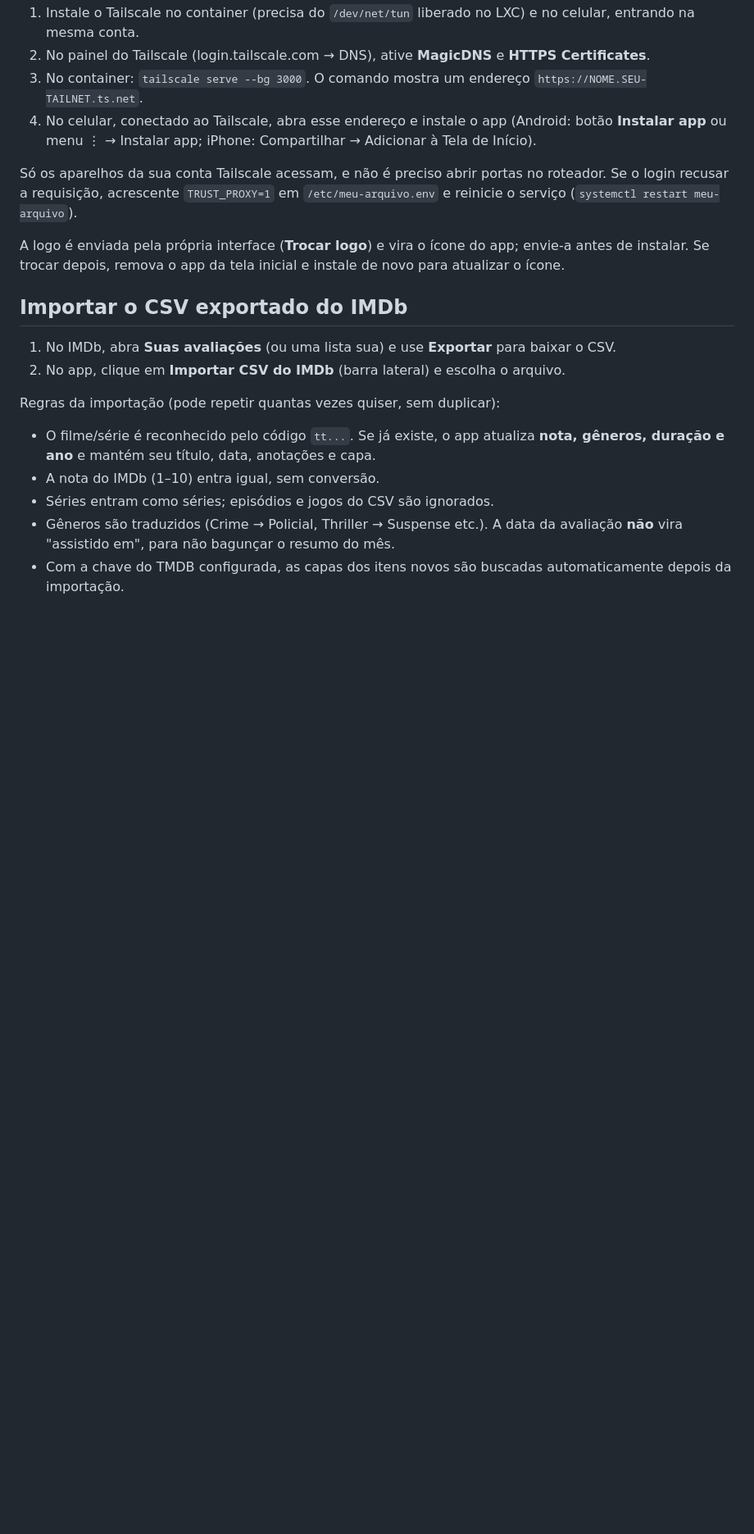
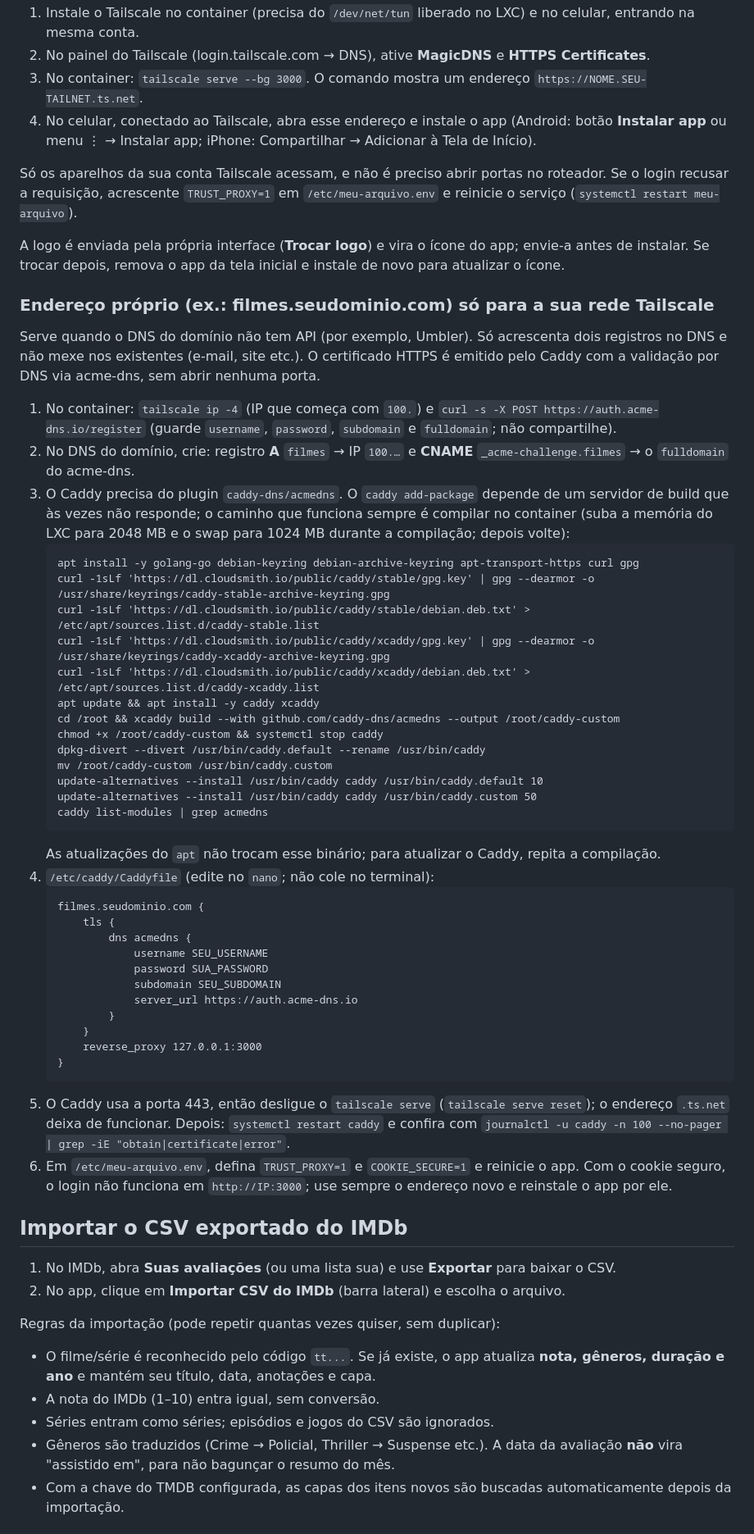
Before and after one commit to wanderson-me/kometemp, a Markdown page: DEPLOY.md, the part around the change. Shown at 82% size. Rendered like a GitHub page; blank space fills up the shorter version.

Commit message:
DEPLOY: endereço próprio com Caddy e acme-dns (DNS sem API), via Tailscale
Co-Authored-By: Claude Sonnet 5.5 <noreply@anthropic.com>
Claude-Session: https://claude.ai/code/session_01YYxEMzFX4QEhsMHmU7rV1p

````diff
--- a/DEPLOY.md
+++ b/DEPLOY.md
@@ -92,6 +92,46 @@ Só os aparelhos da sua conta Tailscale acessam, e não é preciso abrir portas
 
 A logo é enviada pela própria interface (**Trocar logo**) e vira o ícone do app; envie-a antes de instalar. Se trocar depois, remova o app da tela inicial e instale de novo para atualizar o ícone.
 
+### Endereço próprio (ex.: filmes.seudominio.com) só para a sua rede Tailscale
+
+Serve quando o DNS do domínio não tem API (por exemplo, Umbler). Só acrescenta dois registros no DNS e não mexe nos existentes (e-mail, site etc.). O certificado HTTPS é emitido pelo Caddy com a validação por DNS via acme-dns, sem abrir nenhuma porta.
+
+1. No container: `tailscale ip -4` (IP que começa com `100.`) e `curl -s -X POST https://auth.acme-dns.io/register` (guarde `username`, `password`, `subdomain` e `fulldomain`; não compartilhe).
+2. No DNS do domínio, crie: registro **A** `filmes` → IP `100.…` e **CNAME** `_acme-challenge.filmes` → o `fulldomain` do acme-dns.
+3. O Caddy precisa do plugin `caddy-dns/acmedns`. O `caddy add-package` depende de um servidor de build que às vezes não responde; o caminho que funciona sempre é compilar no container (suba a memória do LXC para 2048 MB e o swap para 1024 MB durante a compilação; depois volte):
+   ```
+   apt install -y golang-go debian-keyring debian-archive-keyring apt-transport-https curl gpg
+   curl -1sLf 'https://dl.cloudsmith.io/public/caddy/stable/gpg.key' | gpg --dearmor -o /usr/share/keyrings/caddy-stable-archive-keyring.gpg
+   curl -1sLf 'https://dl.cloudsmith.io/public/caddy/stable/debian.deb.txt' > /etc/apt/sources.list.d/caddy-stable.list
+   curl -1sLf 'https://dl.cloudsmith.io/public/caddy/xcaddy/gpg.key' | gpg --dearmor -o /usr/share/keyrings/caddy-xcaddy-archive-keyring.gpg
+   curl -1sLf 'https://dl.cloudsmith.io/public/caddy/xcaddy/debian.deb.txt' > /etc/apt/sources.list.d/caddy-xcaddy.list
+   apt update && apt install -y caddy xcaddy
+   cd /root && xcaddy build --with github.com/caddy-dns/acmedns --output /root/caddy-custom
+   chmod +x /root/caddy-custom && systemctl stop caddy
+   dpkg-divert --divert /usr/bin/caddy.default --rename /usr/bin/caddy
+   mv /root/caddy-custom /usr/bin/caddy.custom
+   update-alternatives --install /usr/bin/caddy caddy /usr/bin/caddy.default 10
+   update-alternatives --install /usr/bin/caddy caddy /usr/bin/caddy.custom 50
+   caddy list-modules | grep acmedns
+   ```
+   As atualizações do `apt` não trocam esse binário; para atualizar o Caddy, repita a compilação.
+4. `/etc/caddy/Caddyfile` (edite no `nano`; não cole no terminal):
+   ```
+   filmes.seudominio.com {
+       tls {
+           dns acmedns {
+               username SEU_USERNAME
+               password SUA_PASSWORD
+               subdomain SEU_SUBDOMAIN
+               server_url https://auth.acme-dns.io
+           }
+       }
+       reverse_proxy 127.0.0.1:3000
+   }
+   ```
+5. O Caddy usa a porta 443, então desligue o `tailscale serve` (`tailscale serve reset`); o endereço `.ts.net` deixa de funcionar. Depois: `systemctl restart caddy` e confira com `journalctl -u caddy -n 100 --no-pager | grep -iE "obtain|certificate|error"`.
+6. Em `/etc/meu-arquivo.env`, defina `TRUST_PROXY=1` e `COOKIE_SECURE=1` e reinicie o app. Com o cookie seguro, o login não funciona em `http://IP:3000`; use sempre o endereço novo e reinstale o app por ele.
+
 ## Importar o CSV exportado do IMDb
 
 1. No IMDb, abra **Suas avaliações** (ou uma lista sua) e use **Exportar** para baixar o CSV.
````
